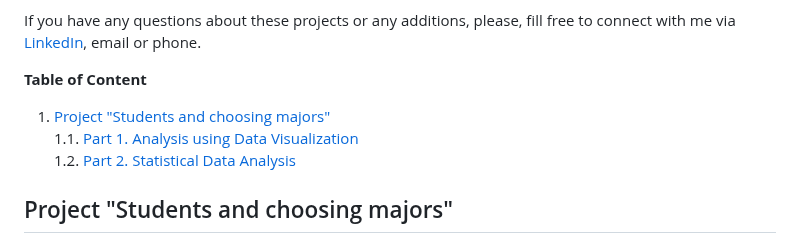
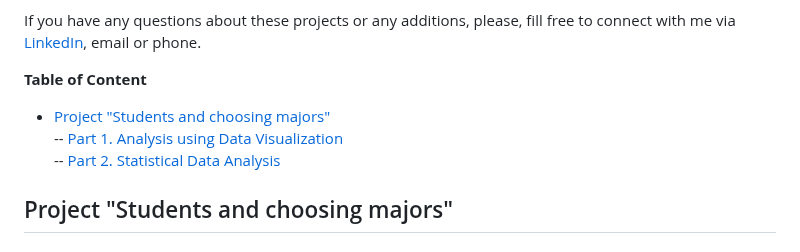
Before and after one commit to orlovtsu/orlovtsu.github.io, a Markdown page: README.md, the part around one of its changes. Drawn GitHub-style.

```diff
--- a/README.md
+++ b/README.md
@@ -8,9 +8,9 @@ If you have any questions about these projects or any additions, please, fill fr
 
 
 **Table of Content**
-1. [Project "Students and choosing majors"](#university_majors) <br />
-1.1. [Part 1. Analysis using Data Visualization](#university_majors_visualization) <br />
-1.2. [Part 2. Statistical Data Analysis](#university_majors_stat) <br />
+- [Project "Students and choosing majors"](#university_majors) <br />
+-- [Part 1. Analysis using Data Visualization](#university_majors_visualization) <br />
+-- [Part 2. Statistical Data Analysis](#university_majors_stat) <br />
 
 
 ## Project "Students and choosing majors" <a name="university_majors"></a>
```
Also changed, not shown: other parts of README.md (+2 -2 lines).
